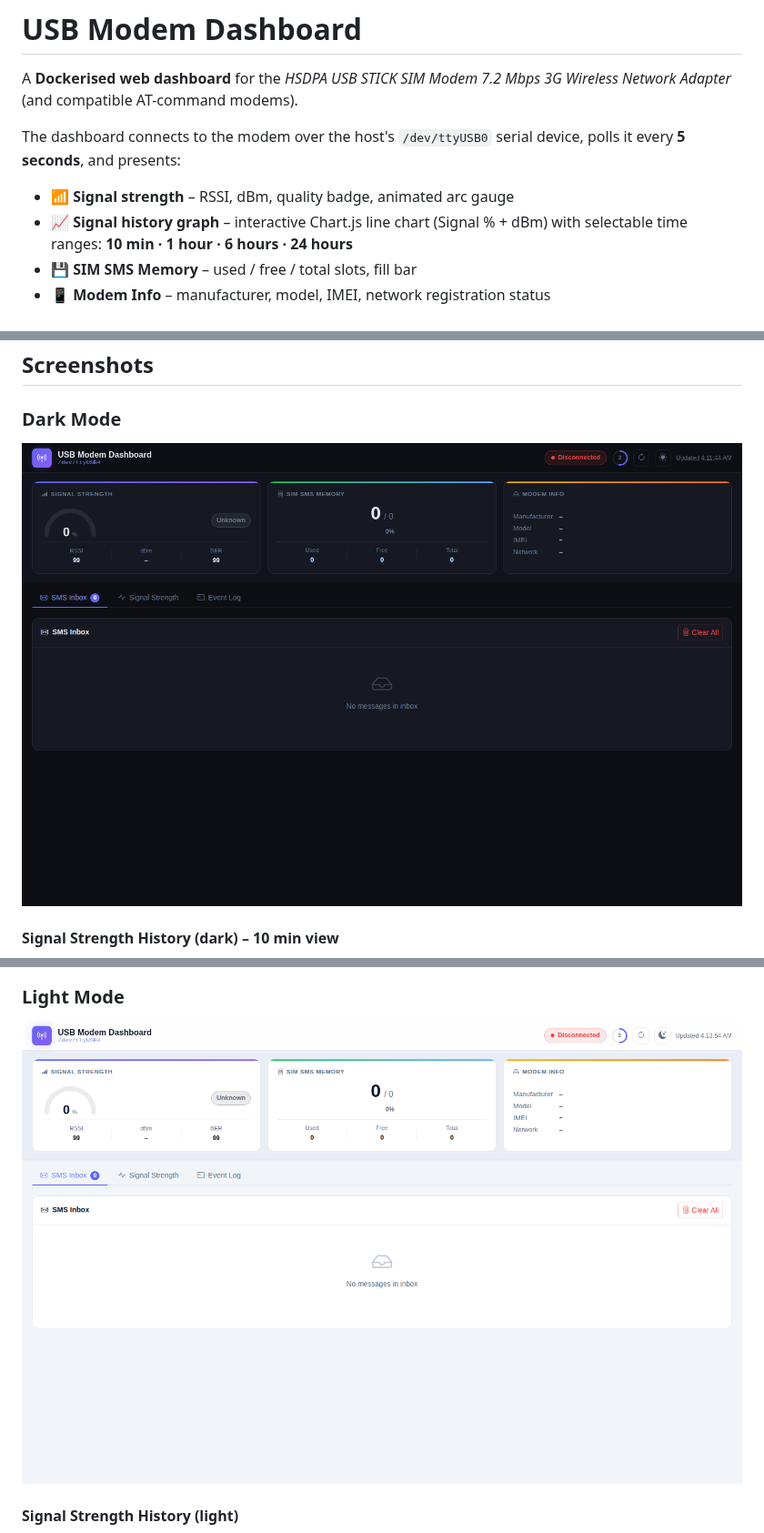
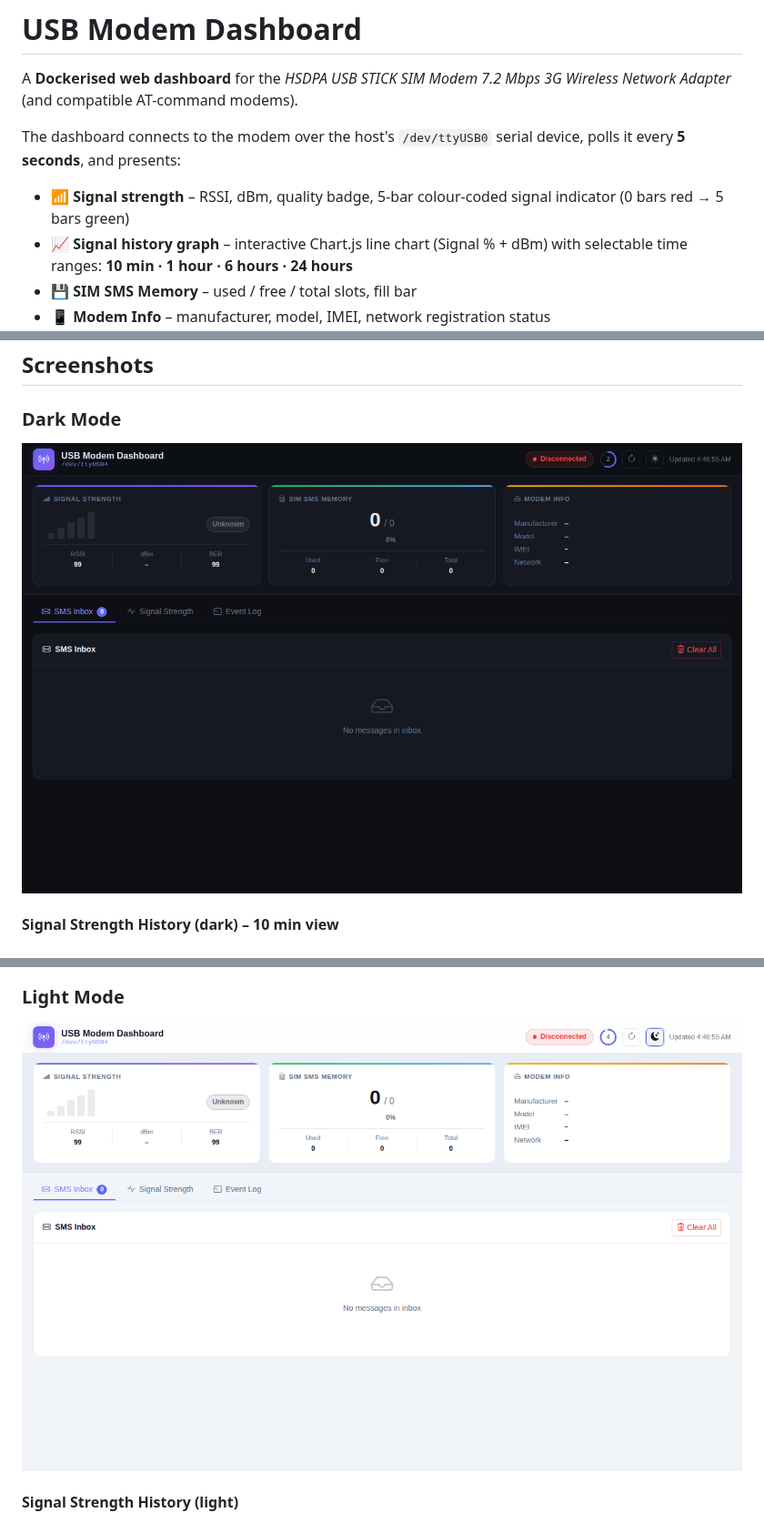
Before and after one commit to masterlog80/sms-frontend2-copilot, a Markdown page: README.md, 3 parts joined by grey strips. Shown at 91% size. Rendered like a GitHub page; pictures changed too: screenshots/dashboard_dark.png, screenshots/dashboard_light.png.

```diff
--- a/README.md
+++ b/README.md
@@ -4,7 +4,7 @@ A **Dockerised web dashboard** for the *HSDPA USB STICK SIM Modem 7.2 Mbps 3G Wi
 
 The dashboard connects to the modem over the host's `/dev/ttyUSB0` serial device, polls it every **5 seconds**, and presents:
 
-- 📶 **Signal strength** – RSSI, dBm, quality badge, animated arc gauge
+- 📶 **Signal strength** – RSSI, dBm, quality badge, 5-bar colour-coded signal indicator (0 bars red → 5 bars green)
 - 📈 **Signal history graph** – interactive Chart.js line chart (Signal % + dBm) with selectable time ranges: **10 min · 1 hour · 6 hours · 24 hours**
 - 💾 **SIM SMS Memory** – used / free / total slots, fill bar
 - 📱 **Modem Info** – manufacturer, model, IMEI, network registration status
```
Also changed, not shown: 3 other files.
